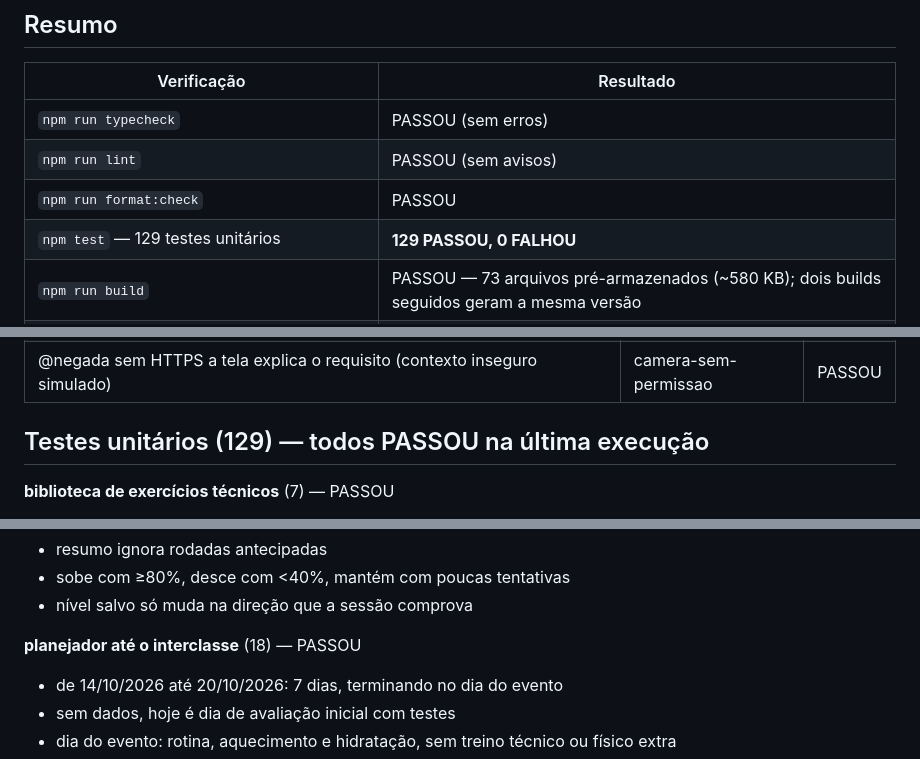
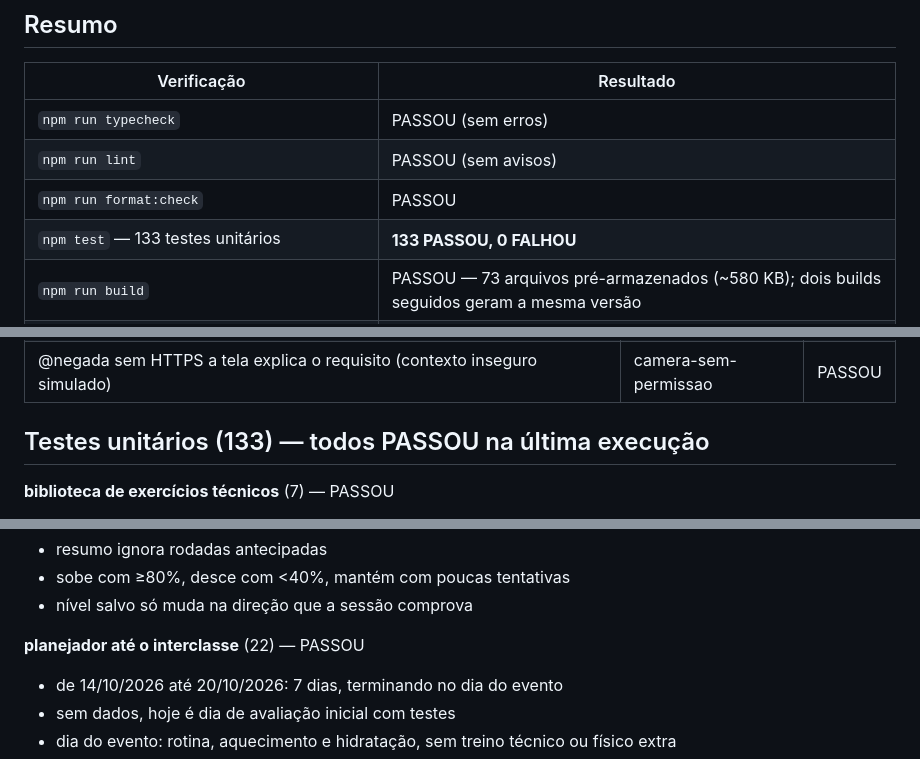
Before and after one commit to nejo27275-maker/treino-bola, a Markdown page: docs/TESTING.md, 3 parts joined by grey strips. GitHub-like rendering.

Commit message:
Update testing guide for expanded planner regression coverage

```diff
--- a/docs/TESTING.md
+++ b/docs/TESTING.md
@@ -40,7 +40,7 @@ No primeiro uso do Playwright fora deste ambiente: `npx playwright install chrom
 | `npm run typecheck`                                             | PASSOU (sem erros)                                                                        |
 | `npm run lint`                                                  | PASSOU (sem avisos)                                                                       |
 | `npm run format:check`                                          | PASSOU                                                                                    |
-| `npm test` — 129 testes unitários                               | **129 PASSOU, 0 FALHOU**                                                                  |
+| `npm test` — 133 testes unitários                               | **133 PASSOU, 0 FALHOU**                                                                  |
 | `npm run build`                                                 | PASSOU — 73 arquivos pré-armazenados (~580 KB); dois builds seguidos geram a mesma versão |
 | `npx playwright test` — 65 testes de ponta a ponta (5 projetos) | **65 PASSOU, 0 FALHOU**                                                                   |
 
@@ -224,7 +224,7 @@ carga de CPU (mede tempos reais). Se acontecer no seu computador, rode
 | @negada permissão negada mostra como liberar a câmera                                       | camera-sem-permissao | PASSOU |
 | @negada sem HTTPS a tela explica o requisito (contexto inseguro simulado)                   | camera-sem-permissao | PASSOU |
 
-## Testes unitários (129) — todos PASSOU na última execução
+## Testes unitários (133) — todos PASSOU na última execução
 
 **biblioteca de exercícios técnicos** (7) — PASSOU
 
@@ -297,7 +297,7 @@ carga de CPU (mede tempos reais). Se acontecer no seu computador, rode
 - sobe com ≥80%, desce com <40%, mantém com poucas tentativas
 - nível salvo só muda na direção que a sessão comprova
 
-**planejador até o interclasse** (18) — PASSOU
+**planejador até o interclasse** (22) — PASSOU
 
 - de 14/10/2026 até 20/10/2026: 7 dias, terminando no dia do evento
 - sem dados, hoje é dia de avaliação inicial com testes
```
